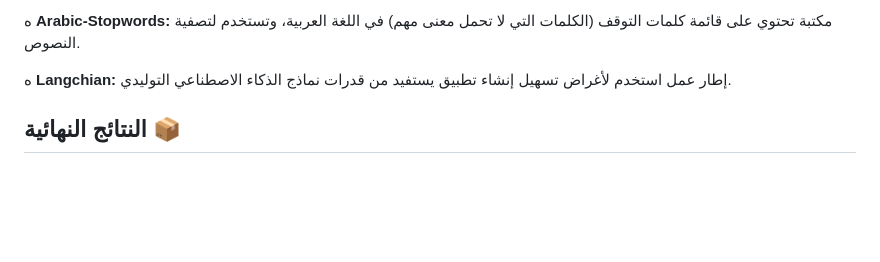
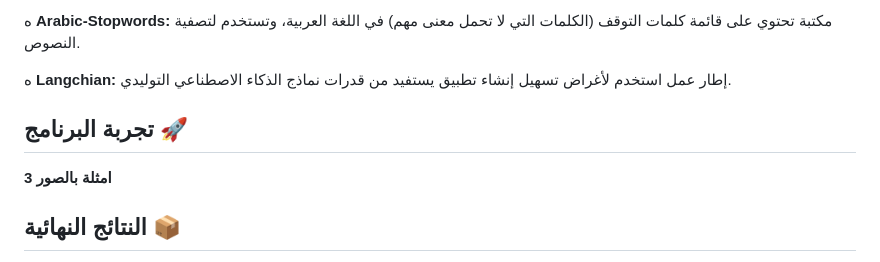
Before and after one commit to RynHb/Tuwaiq-Aoun-Project, a Markdown page: README.md, the part around the change. Rendered like a GitHub page; blank space fills up the shorter version.

```diff
--- a/README.md
+++ b/README.md
@@ -45,7 +45,10 @@
 
 ه **Langchian:** إطار عمل استخدم لأغراض تسهيل إنشاء تطبيق يستفيد من قدرات نماذج الذكاء الاصطناعي التوليدي.
 
-</div>
+## تجربة البرنامج 🚀
+
+**3 امثلة بالصور**
+
 
 ## النتائج النهائية 📦
 
```
